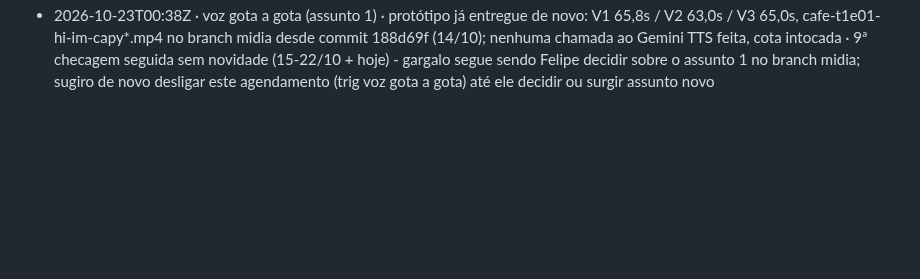
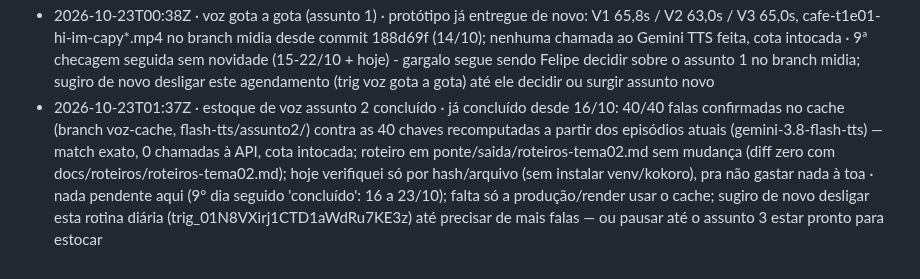
Before and after one commit to babalooz/grimoire-tome-1, a Markdown page: ponte/AVISOS.md, the part around the change. GitHub-like rendering; blank space fills up the shorter version.

Commit message:
aviso: estoque de voz assunto 2 concluído

```diff
--- a/ponte/AVISOS.md
+++ b/ponte/AVISOS.md
@@ -80,3 +80,4 @@
 - 2026-10-22T00:38Z · voz gota a gota (assunto 1) · protótipo já entregue de novo: V1 65,8s / V2 63,0s / V3 65,0s, cafe-t1e01-hi-im-capy*.mp4 no branch midia desde commit 188d69f (14/10); nenhuma chamada ao Gemini TTS feita, cota intocada · 8ª checagem seguida sem novidade (15-21/10 + hoje) - gargalo segue sendo Felipe decidir sobre o assunto 1 no branch midia; sugiro de novo desligar este agendamento (trig voz gota a gota) até ele decidir ou surgir assunto novo
 - 2026-10-22T01:36Z · estoque de voz assunto 2 concluído · já concluído desde 16/10: 40/40 falas confirmadas no cache (branch voz-cache, flash-tts/assunto2/), roteiro em ponte/saida/roteiros-tema02.md sem mudança (diff zero com docs/roteiros/roteiros-tema02.md); rodei o script de verdade (gemini-3.8-flash-tts) e bateu 40/40 com 0 chamadas novas, cota intocada · nada pendente aqui (8º dia seguido 'concluído': 16 a 22/10); falta só a produção/render usar o cache; sugiro de novo desligar esta rotina diária (trig_01N8VXirj1CTD1aWdRu7KE3z) até precisar de mais falas
 - 2026-10-23T00:38Z · voz gota a gota (assunto 1) · protótipo já entregue de novo: V1 65,8s / V2 63,0s / V3 65,0s, cafe-t1e01-hi-im-capy*.mp4 no branch midia desde commit 188d69f (14/10); nenhuma chamada ao Gemini TTS feita, cota intocada · 9ª checagem seguida sem novidade (15-22/10 + hoje) - gargalo segue sendo Felipe decidir sobre o assunto 1 no branch midia; sugiro de novo desligar este agendamento (trig voz gota a gota) até ele decidir ou surgir assunto novo
+- 2026-10-23T01:37Z · estoque de voz assunto 2 concluído · já concluído desde 16/10: 40/40 falas confirmadas no cache (branch voz-cache, flash-tts/assunto2/) contra as 40 chaves recomputadas a partir dos episódios atuais (gemini-3.8-flash-tts) — match exato, 0 chamadas à API, cota intocada; roteiro em ponte/saida/roteiros-tema02.md sem mudança (diff zero com docs/roteiros/roteiros-tema02.md); hoje verifiquei só por hash/arquivo (sem instalar venv/kokoro), pra não gastar nada à toa · nada pendente aqui (9º dia seguido 'concluído': 16 a 23/10); falta só a produção/render usar o cache; sugiro de novo desligar esta rotina diária (trig_01N8VXirj1CTD1aWdRu7KE3z) até precisar de mais falas — ou pausar até o assunto 3 estar pronto para estocar
```
